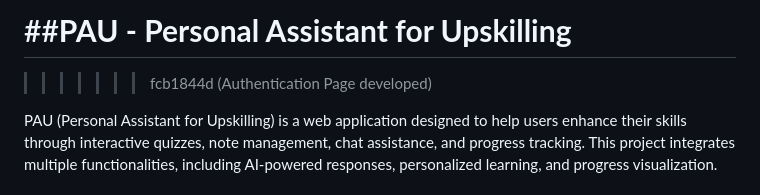
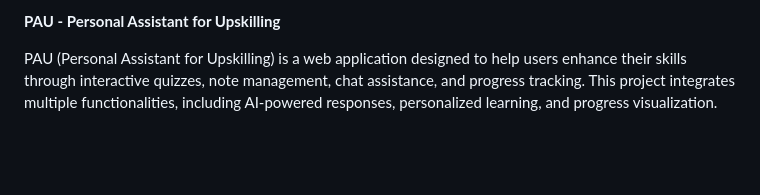
Before and after one commit to antdevi/PAU, a Markdown page: README.md, the part around the change. GitHub-like rendering; blank space fills up the shorter version.

```diff
--- a/README.md
+++ b/README.md
@@ -1,6 +1,5 @@
 
-# ##**PAU - Personal Assistant for Upskilling**
->>>>>>> fcb1844d (Authentication Page developed)
+**PAU - Personal Assistant for Upskilling**
 
 PAU (Personal Assistant for Upskilling) is a web application designed to help users enhance their skills through interactive quizzes, note management, chat assistance, and progress tracking. This project integrates multiple functionalities, including AI-powered responses, personalized learning, and progress visualization.
 
```
